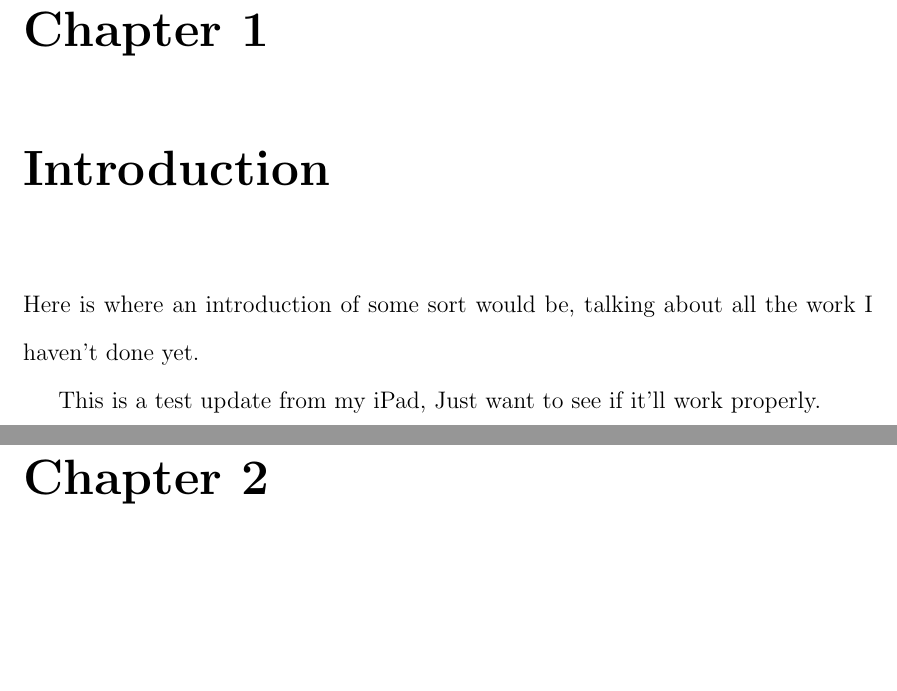
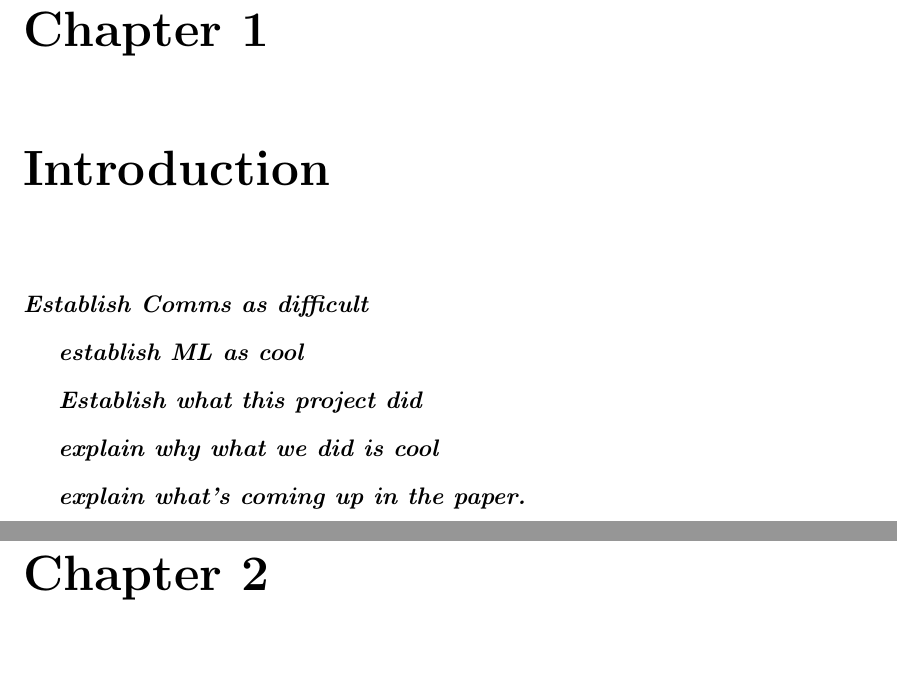
Before and after one commit to anachronism/Max-s-Notes-Public, a LaTeX thesis (ms_thesis_report-master/0_thesis.tex, which reads ms_thesis_report-master/1_intro.tex): two parts of pages 10 and 11 of 52, joined at a grey line, cut so that both start at the same text, the shorter picture padded with empty space. Compiled offline with pdfLaTeX.

Commit message:
outlined intro

```diff
--- a/ms_thesis_report-master/1_intro.tex
+++ b/ms_thesis_report-master/1_intro.tex
@@ -1,4 +1,8 @@
 \chapter{Introduction}
 
-\par Here is where an introduction of some sort would be, talking about all the work I haven't done yet.
-\par This is a test update from my iPad, Just want to see if it'll work properly.
+
+\par \textbf{\textit {Establish Comms as difficult}}
+\par \textbf{\textit{establish ML as cool}}
+\par \textbf{\textit{Establish what this project did}}
+\par \textbf{\textit{explain why what we did is cool}}
+\par \textbf{\textit{explain what's coming up in the paper.}}
```
